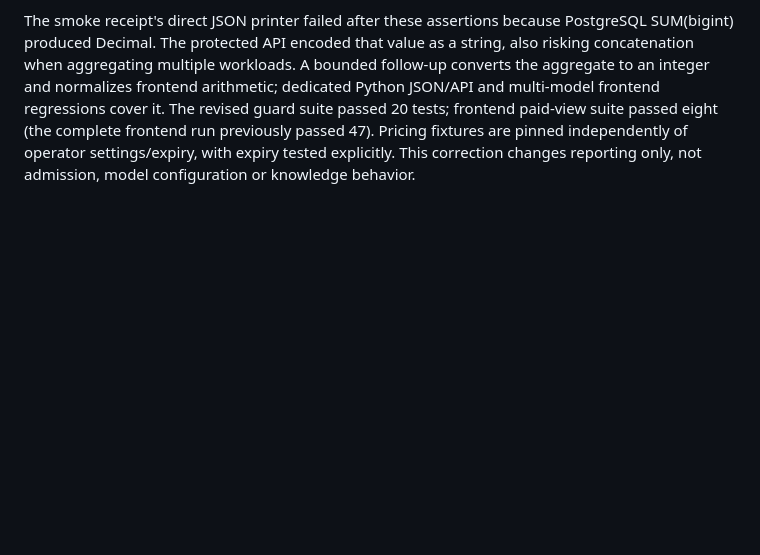
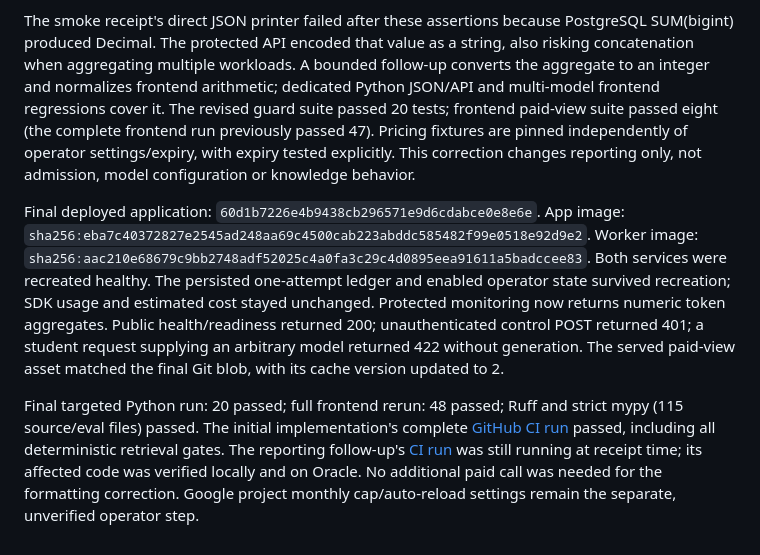
Before and after one commit to jadghazi/MSFEA-Chatbot, a Markdown page: docs/archive/paid-usage-safeguards-20261008.md, the part around the change. GitHub-like rendering; blank space fills up the shorter version.

Commit message:
docs: record verified paid safeguards rollout

```diff
--- a/docs/archive/paid-usage-safeguards-20261008.md
+++ b/docs/archive/paid-usage-safeguards-20261008.md
@@ -91,3 +91,22 @@ guard suite passed 20 tests; frontend paid-view suite passed eight (the complete
 frontend run previously passed 47). Pricing fixtures are pinned independently of
 operator settings/expiry, with expiry tested explicitly. This correction changes
 reporting only, not admission, model configuration or knowledge behavior.
+
+Final deployed application: `60d1b7226e4b9438cb296571e9d6cdabce0e8e6e`.
+App image: `sha256:eba7c40372827e2545ad248aa69c4500cab223abddc585482f99e0518e92d9e2`.
+Worker image: `sha256:aac210e68679c9bb2748adf52025c4a0fa3c29c4d0895eea91611a5badccee83`.
+Both services were recreated healthy. The persisted one-attempt ledger and enabled
+operator state survived recreation; SDK usage and estimated cost stayed unchanged.
+Protected monitoring now returns numeric token aggregates. Public health/readiness
+returned 200; unauthenticated control POST returned 401; a student request supplying
+an arbitrary model returned 422 without generation. The served paid-view asset
+matched the final Git blob, with its cache version updated to 2.
+
+Final targeted Python run: 20 passed; full frontend rerun: 48 passed; Ruff and
+strict mypy (115 source/eval files) passed. The initial implementation's complete
+[GitHub CI run](https://github.com/jadghazi/MSFEA-Chatbot/actions/runs/37777222984)
+passed, including all deterministic retrieval gates. The reporting follow-up's
+[CI run](https://github.com/jadghazi/MSFEA-Chatbot/actions/runs/37778472800) was still
+running at receipt time; its affected code was verified locally and on Oracle.
+No additional paid call was needed for the formatting correction. Google project
+monthly cap/auto-reload settings remain the separate, unverified operator step.
```
Also changed, not shown: docs/architecture.md (+2 -2 lines).
